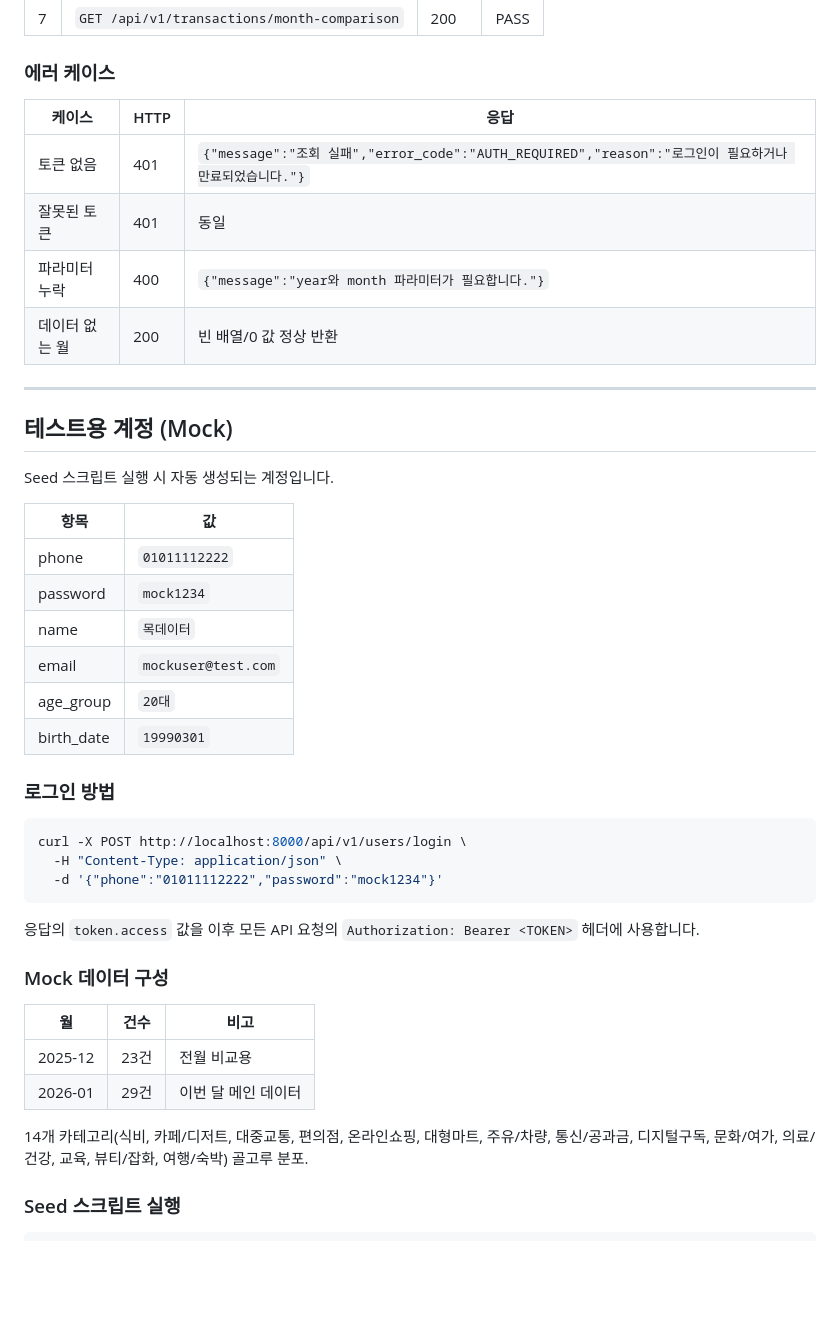
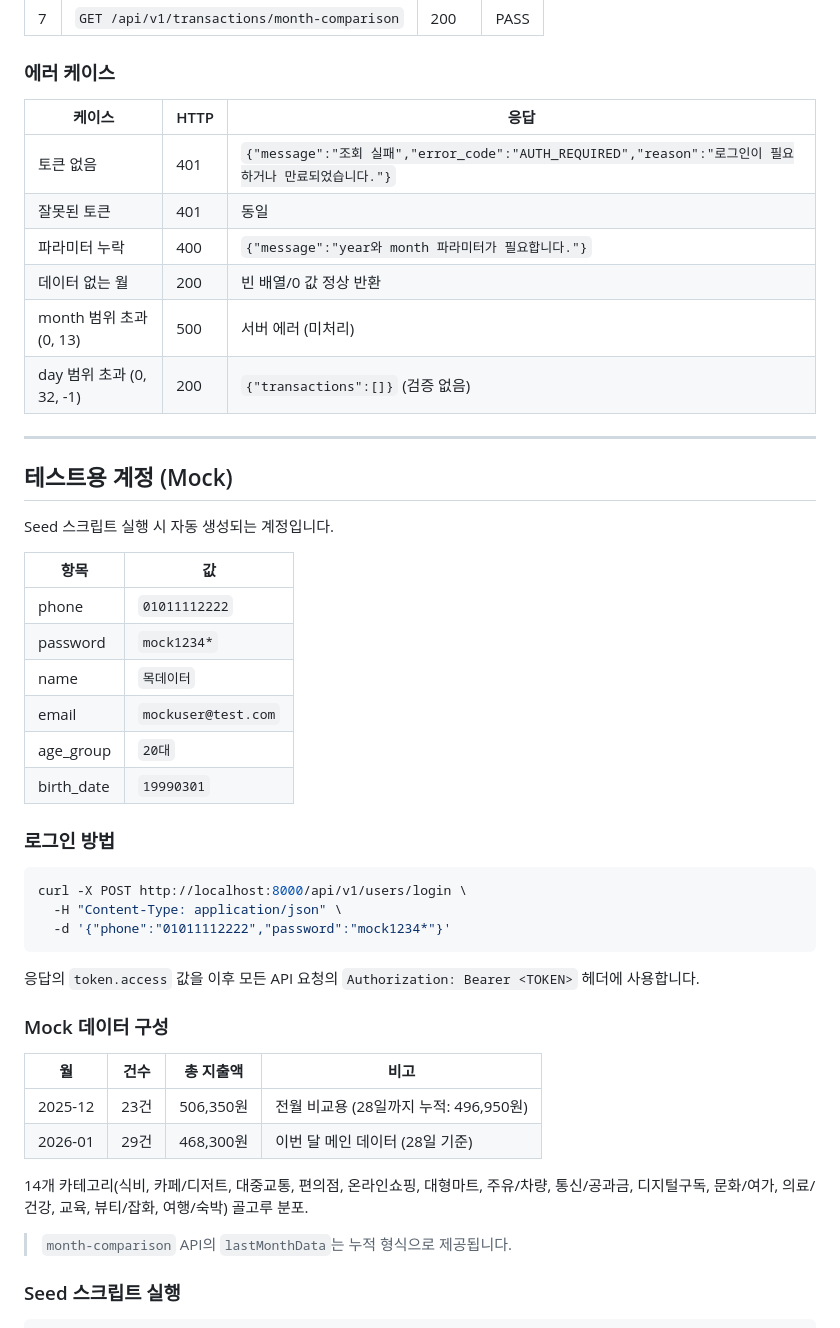
Before and after one commit to 2026-Techeer-Winter-Bootcamp-Team-F/Frontend, a Markdown page: docs/api-spec.md, the part around one of its changes. Drawn GitHub-style; blank space fills up the shorter version.

````diff
--- a/docs/api-spec.md
+++ b/docs/api-spec.md
@@ -447,12 +530,14 @@ interface MonthComparison {
 
 ### 에러 케이스
 
-| 케이스         | HTTP | 응답                                                                                                  |
-| -------------- | ---- | ----------------------------------------------------------------------------------------------------- |
-| 토큰 없음      | 401  | `{"message":"조회 실패","error_code":"AUTH_REQUIRED","reason":"로그인이 필요하거나 만료되었습니다."}` |
-| 잘못된 토큰    | 401  | 동일                                                                                                  |
-| 파라미터 누락  | 400  | `{"message":"year와 month 파라미터가 필요합니다."}`                                                   |
-| 데이터 없는 월 | 200  | 빈 배열/0 값 정상 반환                                                                                |
+| 케이스                   | HTTP | 응답                                                                                                  |
+| ------------------------ | ---- | ----------------------------------------------------------------------------------------------------- |
+| 토큰 없음                | 401  | `{"message":"조회 실패","error_code":"AUTH_REQUIRED","reason":"로그인이 필요하거나 만료되었습니다."}` |
+| 잘못된 토큰              | 401  | 동일                                                                                                  |
+| 파라미터 누락            | 400  | `{"message":"year와 month 파라미터가 필요합니다."}`                                                   |
+| 데이터 없는 월           | 200  | 빈 배열/0 값 정상 반환                                                                                |
+| month 범위 초과 (0, 13)  | 500  | 서버 에러 (미처리)                                                                                    |
+| day 범위 초과 (0, 32, -1) | 200  | `{"transactions":[]}` (검증 없음)                                                                     |
 
 ---
 
@@ -463,7 +548,7 @@ Seed 스크립트 실행 시 자동 생성되는 계정입니다.
 | 항목       | 값                  |
 | ---------- | ------------------- |
 | phone      | `01011112222`       |
-| password   | `mock1234`          |
+| password   | `mock1234*`         |
 | name       | `목데이터`          |
 | email      | `mockuser@test.com` |
 | age_group  | `20대`              |
@@ -474,19 +559,21 @@ Seed 스크립트 실행 시 자동 생성되는 계정입니다.
 ```bash
 curl -X POST http://localhost:8000/api/v1/users/login \
   -H "Content-Type: application/json" \
-  -d '{"phone":"01011112222","password":"mock1234"}'
+  -d '{"phone":"01011112222","password":"mock1234*"}'
 ```
 
 응답의 `token.access` 값을 이후 모든 API 요청의 `Authorization: Bearer <TOKEN>` 헤더에 사용합니다.
 
 ### Mock 데이터 구성
 
-| 월      | 건수 | 비고                |
-| ------- | ---- | ------------------- |
-| 2025-12 | 23건 | 전월 비교용         |
-| 2026-01 | 29건 | 이번 달 메인 데이터 |
+| 월      | 건수 | 총 지출액 | 비고                                                           |
+| ------- | ---- | --------- | -------------------------------------------------------------- |
+| 2025-12 | 23건 | 506,350원 | 전월 비교용 (28일까지 누적: 496,950원)                         |
+| 2026-01 | 29건 | 468,300원 | 이번 달 메인 데이터 (28일 기준)                                |
 
 14개 카테고리(식비, 카페/디저트, 대중교통, 편의점, 온라인쇼핑, 대형마트, 주유/차량, 통신/공과금, 디지털구독, 문화/여가, 의료/건강, 교육, 뷰티/잡화, 여행/숙박) 골고루 분포.
+
+> `month-comparison` API의 `lastMonthData`는 누적 형식으로 제공됩니다.
 
 ### Seed 스크립트 실행
 
````
Also changed, not shown: other parts of docs/api-spec.md (+134 -51 lines).
